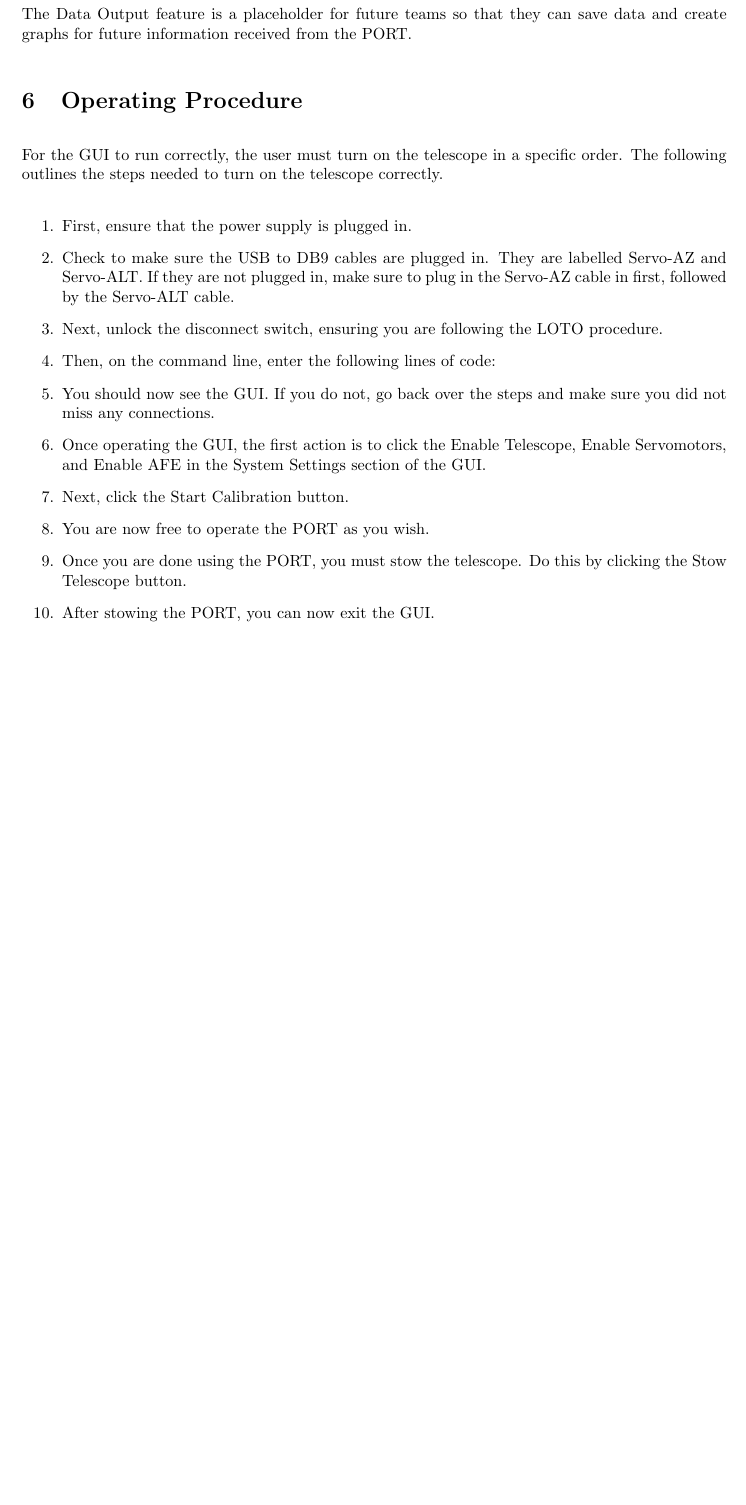
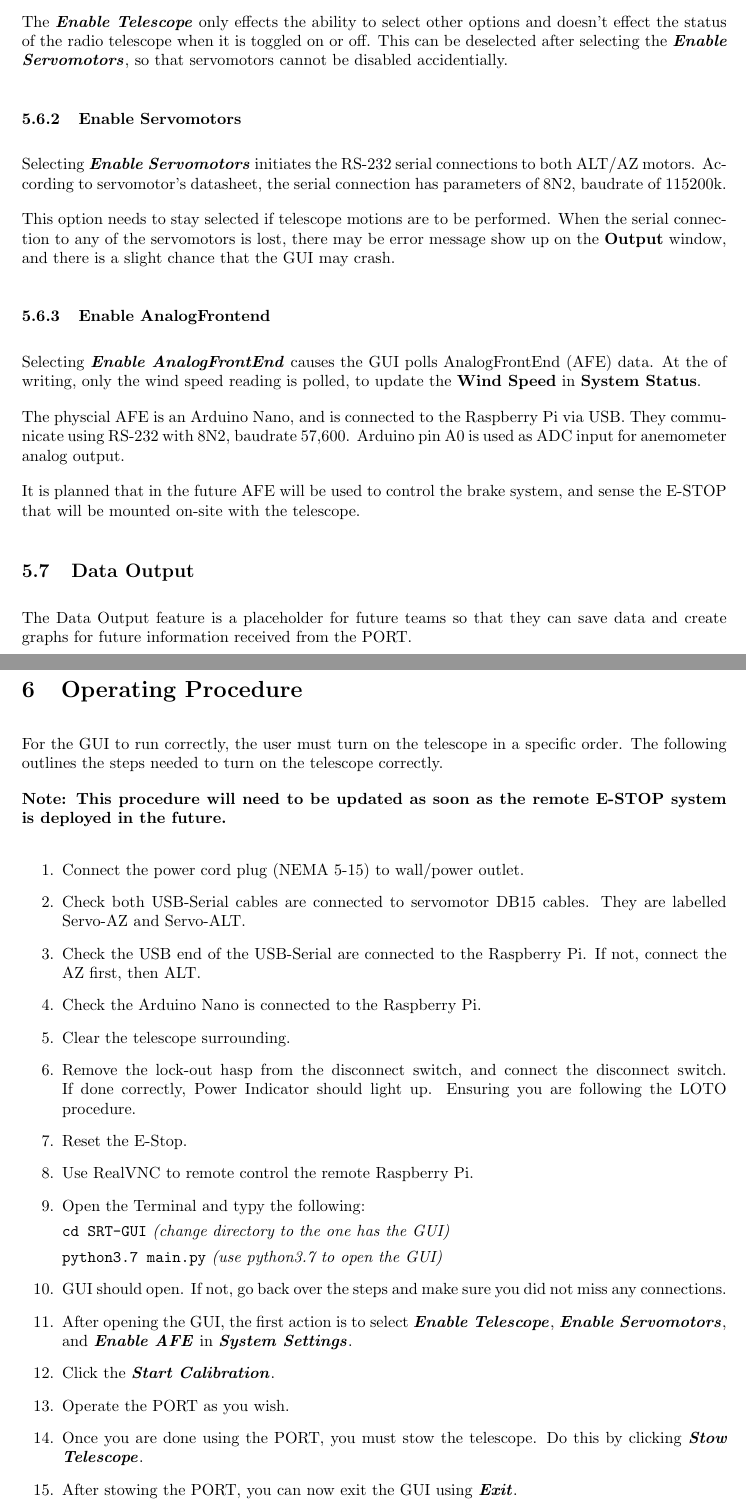
Before and after one commit to ShengruiZhang/SRT-GUI, a LaTeX document (docs/manuals/3000-GraphicalUserInterfaceManual.tex): part of page 6 of 6 before the commit and two parts of pages 6 and 7 of 7 after it, the two joined at a grey line, cut at the place of the change, the shorter picture padded with empty space. Compiled offline with pdfLaTeX.

Commit message:
updated readme, GUI manual 1.0 released

```diff
--- a/docs/manuals/3000-GraphicalUserInterfaceManual.tex
+++ b/docs/manuals/3000-GraphicalUserInterfaceManual.tex
@@ -144,28 +172,55 @@ It was decided to include the System Settings feature to prevent unintentional m
+The \textbf{\textit{Enable Telescope}} only effects the ability to select other options and doesn't effect the status of the radio telescope when it is toggled on or off. This can be deselected after selecting the \textbf{\textit{Enable Servomotors}}, so that servomotors cannot be disabled accidentially.
+
+\subsubsection{Enable Servomotors}
+Selecting \textbf{\textit{Enable Servomotors}} initiates the RS-232 serial connections to both ALT/AZ motors. According to servomotor's datasheet, the serial connection has parameters of 8N2, baudrate of 115200k.
+
+This option needs to stay selected if telescope motions are to be performed. When the serial connection to any of the servomotors is lost, there may be error message show up on the \textbf{Output} window, and there is a slight chance that the GUI may crash.
+
+\subsubsection{Enable AnalogFrontend}
+Selecting \textbf{\textit{Enable AnalogFrontEnd}} causes the GUI polls AnalogFrontEnd (AFE) data. At the of writing, only the wind speed reading is polled, to update the \textbf{Wind Speed} in \textbf{System Status}.
+
+The physcial AFE is an Arduino Nano, and is connected to the Raspberry Pi via USB. They communicate using RS-232 with 8N2, baudrate 57,600. Arduino pin A0 is used as ADC input for anemometer analog output.
+
+It is planned that in the future AFE will be used to control the brake system, and sense the E-STOP that will be mounted on-site with the telescope.
+
 
 \subsection{Data Output}
 
 The Data Output feature is a placeholder for future teams so that they can save data and create graphs for future information received from the PORT.
 
+
+
+
+
 \section{Operating Procedure}
 
 For the GUI to run correctly, the user must turn on the telescope in a specific order. The following outlines the steps needed to turn on the telescope correctly.
 
+\textbf{Note: This procedure will need to be updated as soon as the remote E-STOP system is deployed in the future.}
+
 \begin{enumerate}
-	\item First, ensure that the power supply is plugged in.
-	\item Check to make sure the USB to DB9 cables are plugged in. They are labelled Servo-AZ and Servo-ALT. If they are not plugged in, make sure to plug in the Servo-AZ cable in first,         followed by the Servo-ALT cable.
-	\item Next, unlock the disconnect switch, ensuring you are following the LOTO procedure.
-	%FIX THIS
-	\item Then, on the command line, enter the following lines of code:
-	%\hspace*{10mm} cd SRT-GUI
-	%\hspace*{10mm} python3.7 main.py
-	%FIX THIS
-	\item  You should now see the GUI. If you do not, go back over the steps and make sure you did not miss any connections.
-	\item Once operating the GUI, the first action is to click the Enable Telescope, Enable Servomotors, and Enable AFE in the System Settings section of the GUI.
-	\item Next, click the Start Calibration button.
-	\item You are now free to operate the PORT as you wish.
-	\item Once you are done using the PORT, you must stow the telescope. Do this by clicking the Stow Telescope button.
-	\item After stowing the PORT, you can now exit the GUI.
-	\item Ensure the disconnect switch is turned off and LOTO procedure is followed.
+	\item Connect the power cord plug (NEMA 5-15) to wall/power outlet.
+	\item Check both USB-Serial cables are connected to servomotor DB15 cables. They are labelled Servo-AZ and Servo-ALT.
+	\item Check the USB end of the USB-Serial are connected to the Raspberry Pi. If not, connect the AZ first, then ALT.
+	\item Check the Arduino Nano is connected to the Raspberry Pi.
+	\item Clear the telescope surrounding.
+	\item Remove the lock-out hasp from the disconnect switch, and connect the disconnect switch. If done correctly, Power Indicator should light up. Ensuring you are following the LOTO procedure.
+	\item Reset the E-Stop.
+	\item Use RealVNC to remote control the remote Raspberry Pi.
+	\item Open the Terminal and typy the following:
+
+	\texttt{cd SRT-GUI} \textit{(change directory to the one has the GUI)}
+
+	\texttt{python3.7 main.py} \textit{(use python3.7 to open the GUI)}
+
+	\item GUI should open. If not, go back over the steps and make sure you did not miss any connections.
+	\item After opening the GUI, the first action is to select \textbf{\textit{Enable Telescope}}, \textbf{\textit{Enable Servomotors}}, and \textbf{\textit{Enable AFE}} in \textbf{\textit{System Settings}}.
+	\item Click the \textbf{\textit{Start Calibration}}.
+	\item Operate the PORT as you wish.
+	\item Once you are done using the PORT, you must stow the telescope. Do this by clicking \textbf{\textit{Stow Telescope}}.
+	\item After stowing the PORT, you can now exit the GUI using \textbf{\textit{Exit}}.
+	\item GUI log and last servomotor positions can be found within files \texttt{gui.log} and \texttt{absPos.dat}.
+	\item Turn the disconnect switch to \textbf{OFF} position and follow LOTO procedure, Power Indicator should go away in few seconds.
 
 \end{enumerate}
 
```
Also changed, not shown: README.md, docs/manuals/3000-GraphicalUserInterfaceManual.pdf, docs/manuals/3000-GraphicalUserInterfaceManual.tex (50 more changed lines), 1 other file.
